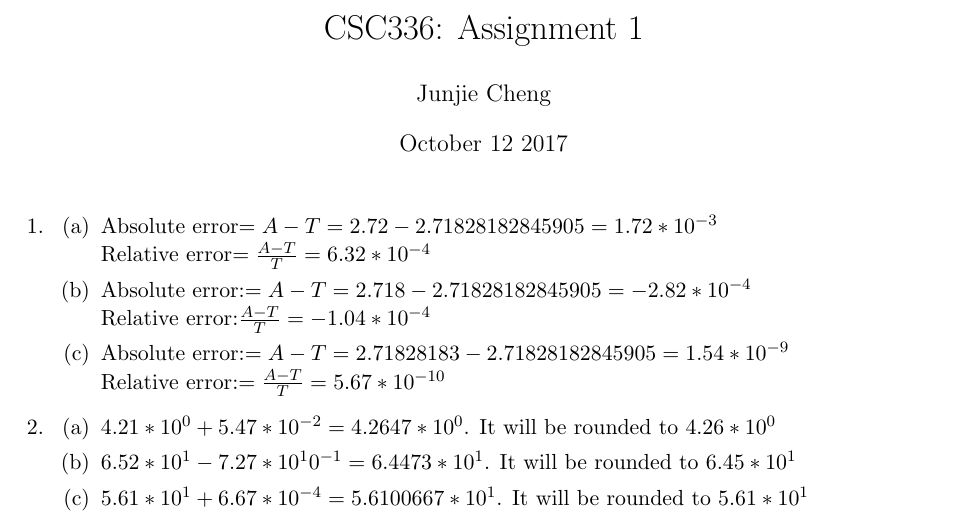
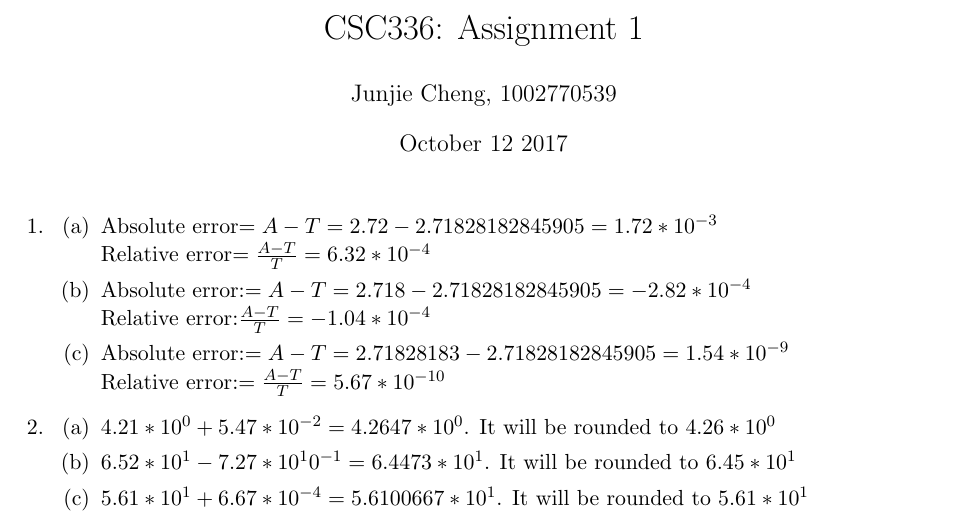
Before and after one commit to Junjie-Cheng/CSC336-a1, a LaTeX problem sheet (A1.tex): part of page 1 of 2, cut so that both start at the same text. Compiled offline with pdfLaTeX.

Commit message:
finalized pdf

```diff
--- a/A1.tex
+++ b/A1.tex
@@ -28,7 +28,7 @@
 \newtheorem{definition}{Definition}
 
 \title{CSC336: Assignment 1}
-\author{Junjie Cheng}
+\author{Junjie Cheng, 1002770539}
 \date{October 12 2017}
 
 \begin{document}
```
Also changed, not shown: A1.pdf (added), A1_MatLab Functions and Outputs.pdf (added), A1_without_MatLab.pdf (added).
